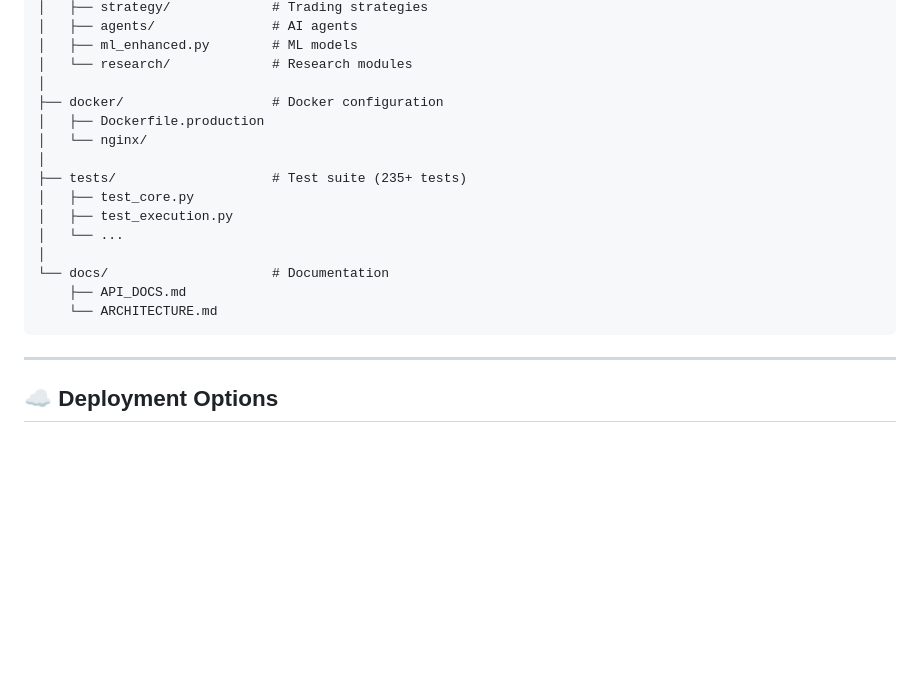
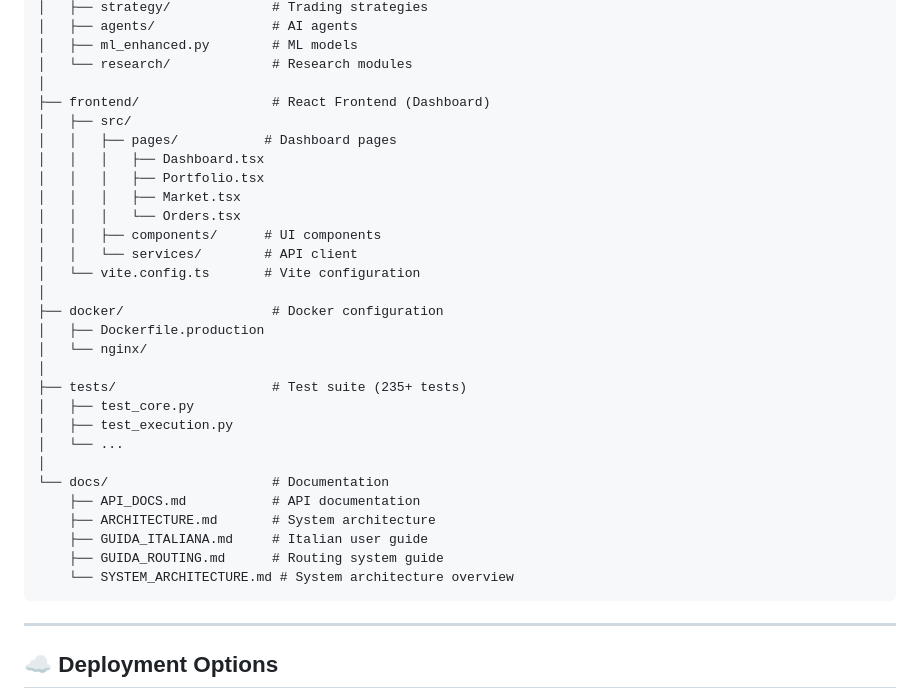
Before and after one commit to ballales1984-wq/ai-trading-system, a Markdown page: README.md, the part around the change. Drawn GitHub-style; blank space fills up the shorter version.

Commit message:
Update README with frontend and docs info

````diff
--- a/README.md
+++ b/README.md
@@ -235,6 +235,17 @@ ai-trading-system/
 │   ├── ml_enhanced.py        # ML models
 │   └── research/             # Research modules
 │
+├── frontend/                 # React Frontend (Dashboard)
+│   ├── src/
+│   │   ├── pages/           # Dashboard pages
+│   │   │   ├── Dashboard.tsx
+│   │   │   ├── Portfolio.tsx
+│   │   │   ├── Market.tsx
+│   │   │   └── Orders.tsx
+│   │   ├── components/      # UI components
+│   │   └── services/        # API client
+│   └── vite.config.ts       # Vite configuration
+│
 ├── docker/                   # Docker configuration
 │   ├── Dockerfile.production
 │   └── nginx/
@@ -245,8 +256,11 @@ ai-trading-system/
 │   └── ...
 │
 └── docs/                     # Documentation
-    ├── API_DOCS.md
-    └── ARCHITECTURE.md
+    ├── API_DOCS.md           # API documentation
+    ├── ARCHITECTURE.md       # System architecture
+    ├── GUIDA_ITALIANA.md     # Italian user guide
+    ├── GUIDA_ROUTING.md      # Routing system guide
+    └── SYSTEM_ARCHITECTURE.md # System architecture overview
 ```
 
 ---
````
